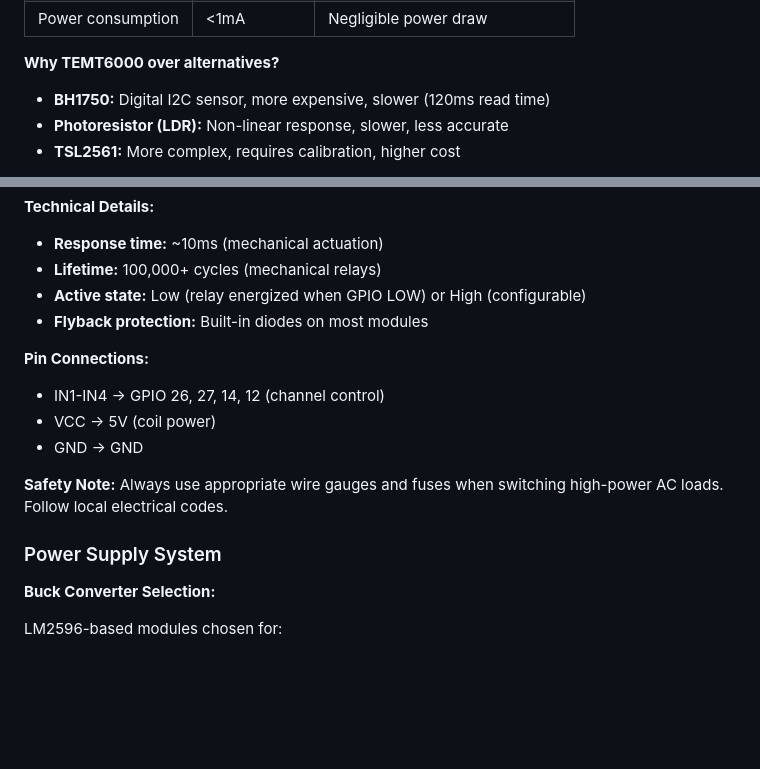
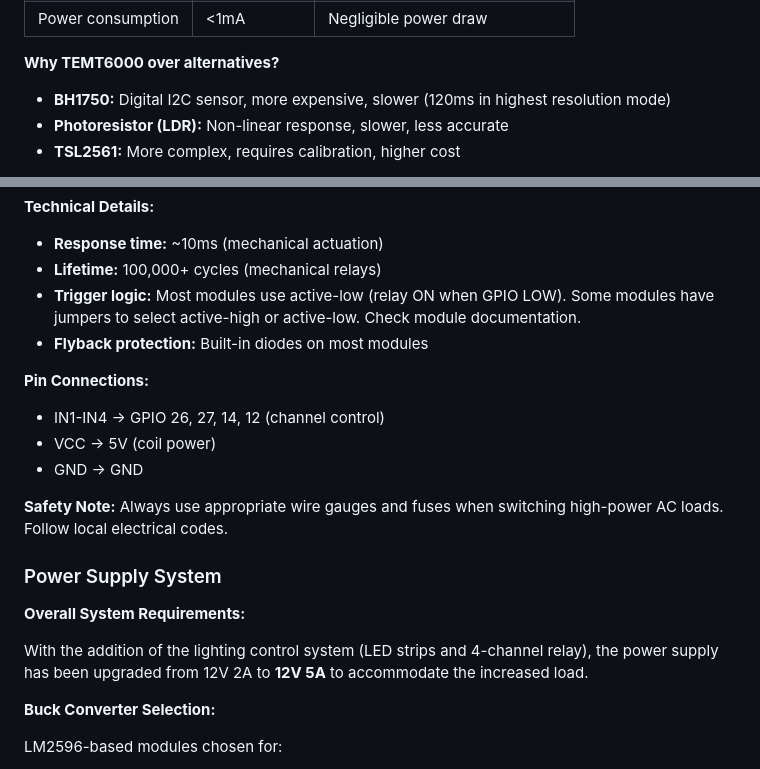
Before and after one commit to Qrytics/smartHome, a Markdown page: README.md, 2 parts joined by grey strips. Drawn GitHub-style; blank space fills up the shorter version.

Commit message:
Address code review feedback: clarify BH1750 timing, relay logic, and power supply upgrade
Co-authored-by: Qrytics <118155385+Qrytics@users.noreply.github.com>

```diff
--- a/README.md
+++ b/README.md
@@ -430,7 +430,7 @@ The TEMT6000 is an analog light sensor that converts ambient light intensity int
 
 **Why TEMT6000 over alternatives?**
 
-- **BH1750:** Digital I2C sensor, more expensive, slower (120ms read time)
+- **BH1750:** Digital I2C sensor, more expensive, slower (120ms in highest resolution mode)
 - **Photoresistor (LDR):** Non-linear response, slower, less accurate
 - **TSL2561:** More complex, requires calibration, higher cost
 
@@ -492,7 +492,7 @@ The TEMT6000 offers simple analog output with fast response time, ideal for real
 
 - **Response time:** ~10ms (mechanical actuation)
 - **Lifetime:** 100,000+ cycles (mechanical relays)
-- **Active state:** Low (relay energized when GPIO LOW) or High (configurable)
+- **Trigger logic:** Most modules use active-low (relay ON when GPIO LOW). Some modules have jumpers to select active-high or active-low. Check module documentation.
 - **Flyback protection:** Built-in diodes on most modules
 
 **Pin Connections:**
@@ -503,6 +503,10 @@ The TEMT6000 offers simple analog output with fast response time, ideal for real
 **Safety Note:** Always use appropriate wire gauges and fuses when switching high-power AC loads. Follow local electrical codes.
 
 ### Power Supply System
+
+**Overall System Requirements:**
+
+With the addition of the lighting control system (LED strips and 4-channel relay), the power supply has been upgraded from 12V 2A to **12V 5A** to accommodate the increased load.
 
 **Buck Converter Selection:**
 
```
